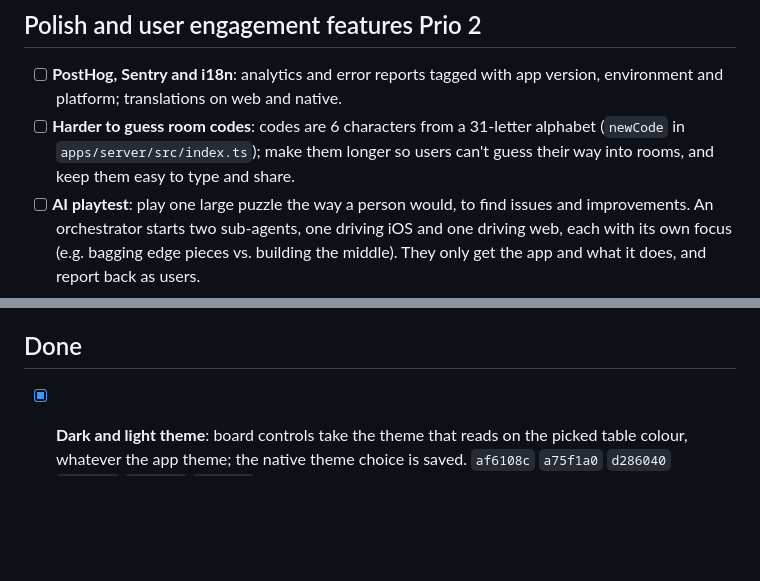
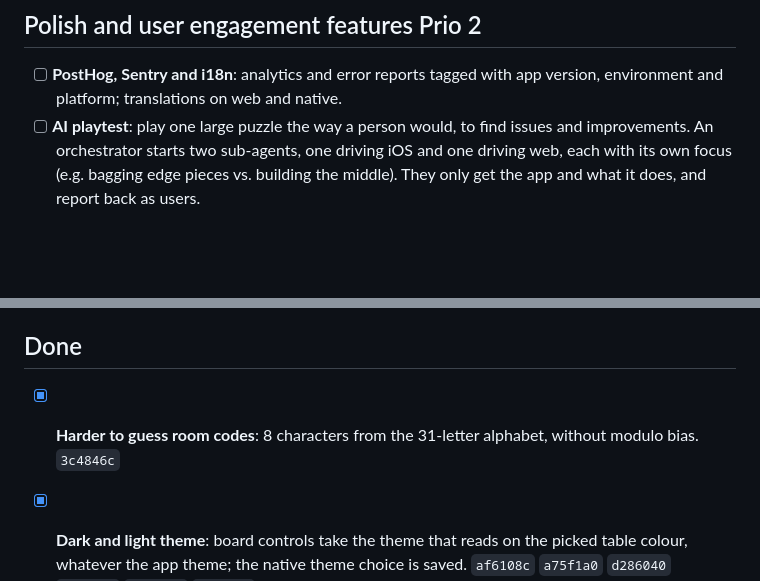
Before and after one commit to fatihkayan20/piecemates, a Markdown page: ROADMAP.md, 2 parts joined by grey strips. Drawn GitHub-style; blank space fills up the shorter version.

Commit message:
docs(roadmap): harder to guess room codes done

```diff
--- a/ROADMAP.md
+++ b/ROADMAP.md
@@ -7,7 +7,6 @@ Keep this updated as work lands. Move items to **Done** with the commit that shi
 ## Polish and user engagement features Prio 2
 
 - [ ] **PostHog, Sentry and i18n**: analytics and error reports tagged with app version, environment and platform; translations on web and native.
-- [ ] **Harder to guess room codes**: codes are 6 characters from a 31-letter alphabet (`newCode` in `apps/server/src/index.ts`); make them longer so users can't guess their way into rooms, and keep them easy to type and share.
 - [ ] **AI playtest**: play one large puzzle the way a person would, to find issues and improvements. An orchestrator starts two sub-agents, one driving iOS and one driving web, each with its own focus (e.g. bagging edge pieces vs. building the middle). They only get the app and what it does, and report back as users.
 
 ## Game features Prio 3
@@ -43,6 +42,7 @@ Keep this updated as work lands. Move items to **Done** with the commit that shi
 - [ ] **First deploy**: `pnpm run deploy`, set `CORS_ORIGIN` to the deployed web origin, then deploy again. Host the web app and server on sibling subdomains (`app.` / `api.`) so the auth cookie works for WebSockets.
 
 ## Done
+- [x] **Harder to guess room codes**: 8 characters from the 31-letter alphabet, without modulo bias. `3c4846c`
 - [x] **Dark and light theme**: board controls take the theme that reads on the picked table colour, whatever the app theme; the native theme choice is saved. `af6108c` `a75f1a0` `d286040` `d21e2a9` `e0a6c0b` `b52f3b2`
 - [x] **Screen resize**: the web board shrinks with the window, and a resize keeps the zoom and centre point on web and iOS, debounced so the camera moves once a resize stops. `c632307` `f2037aa` `100ee90` `1471208` `f6d1240` `b04c7c8`
 - [x] **Room timings and win celebration**: a server clock that only runs while someone is in the room, a play time chip, `played_ms`/`finished_at` in D1 for History, and confetti with "Solved in m:ss" replacing the controls. `cb520f4` `7543f42` `f0a19cc` `d8106b4` `e64a903` `5b58d6d` `78e448a` `a54d0ac` `a8282e3`
```
